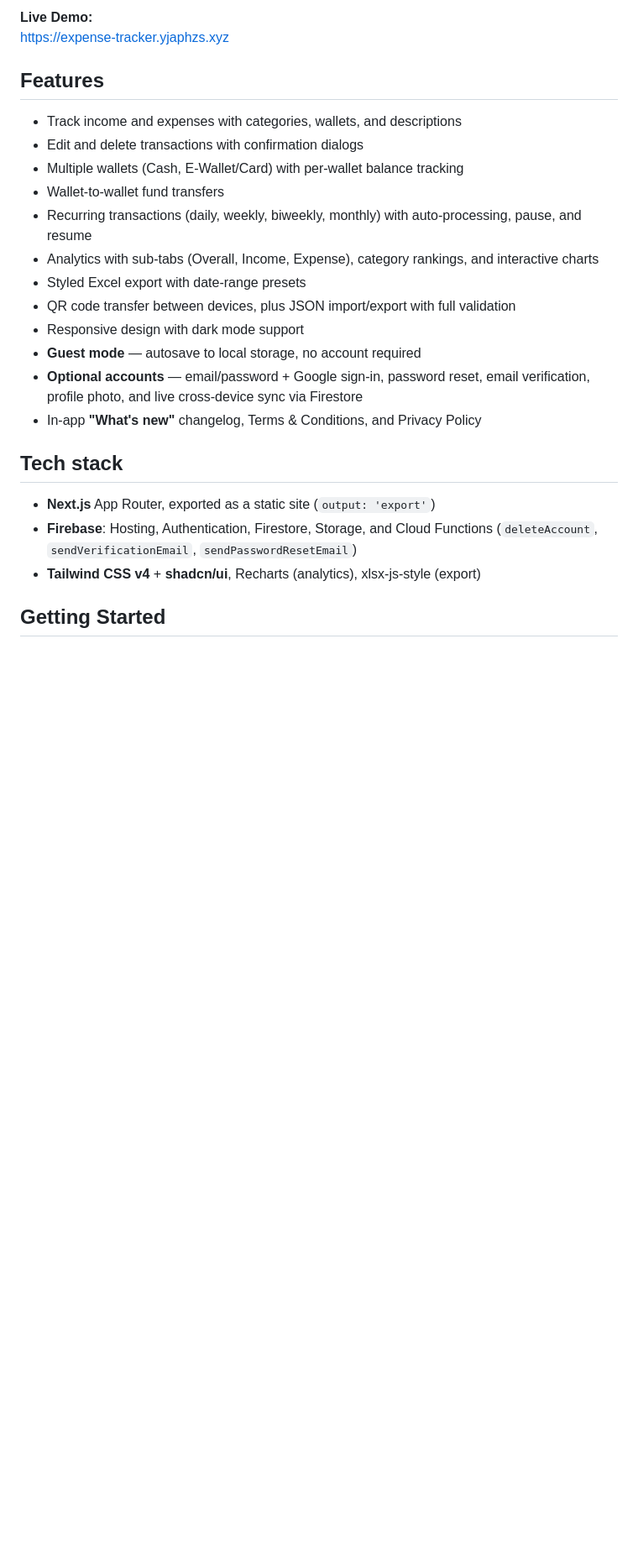
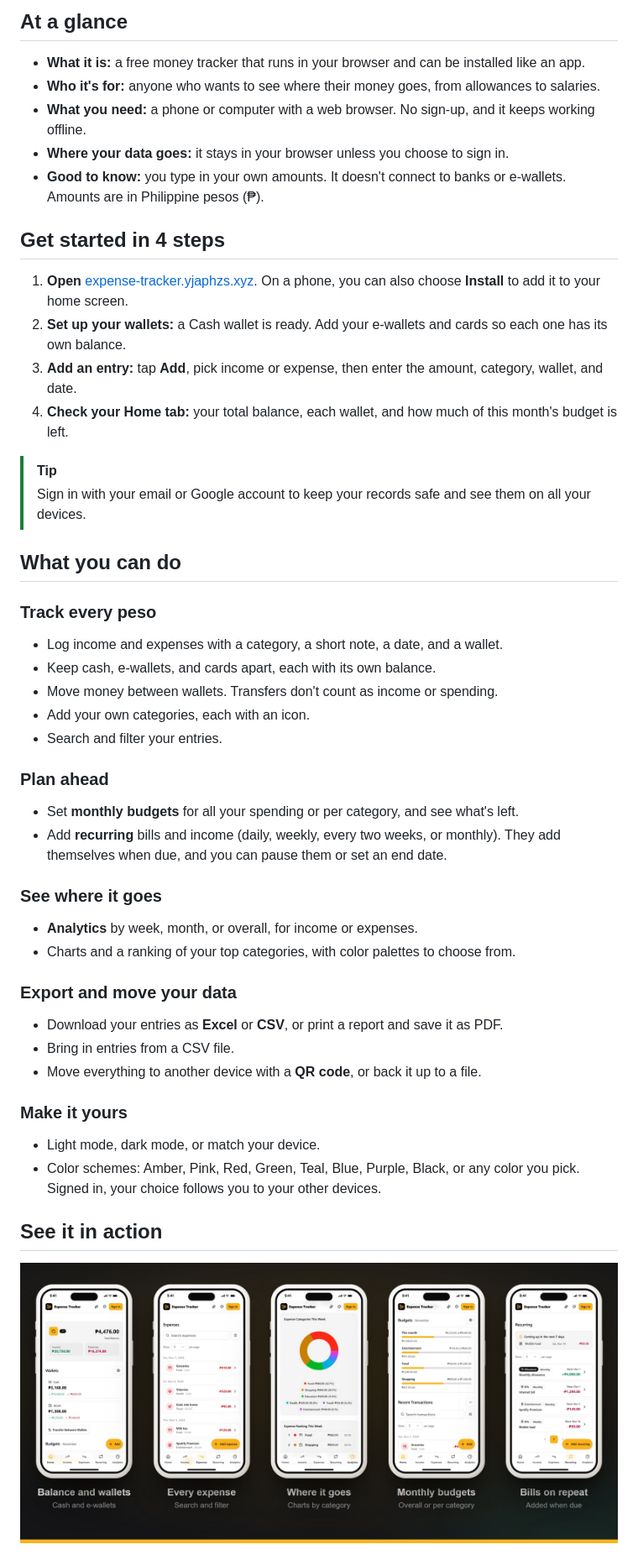
Before and after one commit to yjaphzs/expense-tracker, a Markdown page: README.md, the part around one of its changes. Shown at 84% size. Rendered like a GitHub page; pictures changed too: docs/images/readme/screens.jpg (added); blank space fills up the shorter version.

```diff
--- a/README.md
+++ b/README.md
@@ -14,27 +21,51 @@ The tracker is fully usable **without an account** (data is kept in your browser
 
-**Live Demo:**
-[https://expense-tracker.yjaphzs.xyz](https://expense-tracker.yjaphzs.xyz)
+## At a glance
 
-## Features
+- **What it is:** a free money tracker that runs in your browser and can be installed like an app.
+- **Who it's for:** anyone who wants to see where their money goes, from allowances to salaries.
+- **What you need:** a phone or computer with a web browser. No sign-up, and it keeps working offline.
+- **Where your data goes:** it stays in your browser unless you choose to sign in.
+- **Good to know:** you type in your own amounts. It doesn't connect to banks or e-wallets. Amounts are in Philippine pesos (₱).
 
-- Track income and expenses with categories, wallets, and descriptions
-- Edit and delete transactions with confirmation dialogs
-- Multiple wallets (Cash, E-Wallet/Card) with per-wallet balance tracking
-- Wallet-to-wallet fund transfers
-- Recurring transactions (daily, weekly, biweekly, monthly) with auto-processing, pause, and resume
-- Analytics with sub-tabs (Overall, Income, Expense), category rankings, and interactive charts
-- Styled Excel export with date-range presets
-- QR code transfer between devices, plus JSON import/export with full validation
-- Responsive design with dark mode support
-- **Guest mode** — autosave to local storage, no account required
-- **Optional accounts** — email/password + Google sign-in, password reset, email verification, profile photo, and live cross-device sync via Firestore
-- In-app **"What's new"** changelog, Terms & Conditions, and Privacy Policy
+## Get started in 4 steps
 
-## Tech stack
+1. **Open** [expense-tracker.yjaphzs.xyz](https://expense-tracker.yjaphzs.xyz). On a phone, you can also choose **Install** to add it to your home screen.
+2. **Set up your wallets:** a Cash wallet is ready. Add your e-wallets and cards so each one has its own balance.
+3. **Add an entry:** tap **Add**, pick income or expense, then enter the amount, category, wallet, and date.
+4. **Check your Home tab:** your total balance, each wallet, and how much of this month's budget is left.
 
-- **Next.js** App Router, exported as a static site (`output: 'export'`)
-- **Firebase**: Hosting, Authentication, Firestore, Storage, and Cloud Functions
-  (`deleteAccount`, `sendVerificationEmail`, `sendPasswordResetEmail`)
-- **Tailwind CSS v4** + **shadcn/ui**, Recharts (analytics), xlsx-js-style (export)
+> [!TIP]
+> Sign in with your email or Google account to keep your records safe and see them on all your devices.
 
-## Getting Started
+## What you can do
+
+### Track every peso
+- Log income and expenses with a category, a short note, a date, and a wallet.
+- Keep cash, e-wallets, and cards apart, each with its own balance.
+- Move money between wallets. Transfers don't count as income or spending.
+- Add your own categories, each with an icon.
+- Search and filter your entries.
+
+### Plan ahead
+- Set **monthly budgets** for all your spending or per category, and see what's left.
+- Add **recurring** bills and income (daily, weekly, every two weeks, or monthly). They add themselves when due, and you can pause them or set an end date.
+
+### See where it goes
+- **Analytics** by week, month, or overall, for income or expenses.
+- Charts and a ranking of your top categories, with color palettes to choose from.
+
+### Export and move your data
+- Download your entries as **Excel** or **CSV**, or print a report and save it as PDF.
+- Bring in entries from a CSV file.
+- Move everything to another device with a **QR code**, or back it up to a file.
+
+### Make it yours
+- Light mode, dark mode, or match your device.
+- Color schemes: Amber, Pink, Red, Green, Teal, Blue, Purple, Black, or any color you pick. Signed in, your choice follows you to your other devices.
+
+## See it in action
+
+<p align="center">
+  <img src="docs/images/readme/screens.jpg" alt="Five phone screens: balance and wallets, the expense list, a category chart, monthly budgets, and recurring bills" width="100%" />
+</p>
+
```
Also changed, not shown: other parts of README.md (+109 -60 lines), docs/images/readme/cover.jpg (added).
